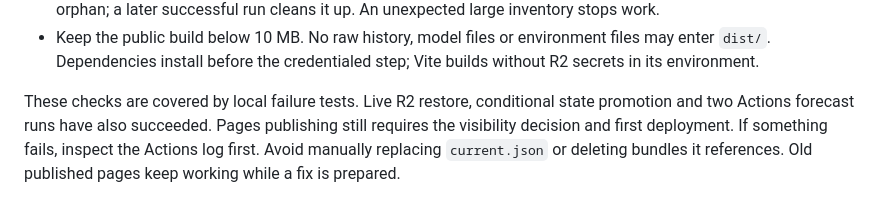
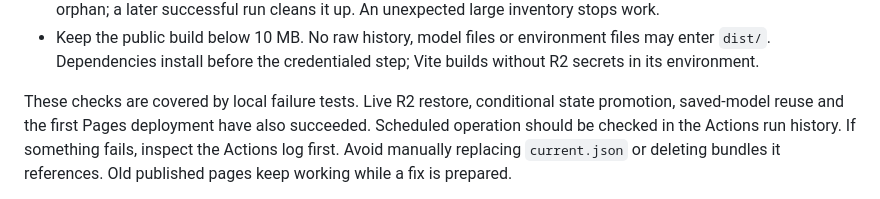
Before and after one commit to RobinL/agile-price-forecast, a Markdown page: CLOUD_SETUP.md, the part around one of its changes. Drawn GitHub-style.

```diff
--- a/CLOUD_SETUP.md
+++ b/CLOUD_SETUP.md
@@ -200,8 +237,8 @@ original issue time and stale warning.
   Vite builds without R2 secrets in its environment.
 
 These checks are covered by local failure tests. Live R2 restore, conditional
-state promotion and two Actions forecast runs have also succeeded. Pages
-publishing still requires the visibility decision and first deployment.
+state promotion, saved-model reuse and the first Pages deployment have also
+succeeded. Scheduled operation should be checked in the Actions run history.
 If something fails, inspect the Actions log first. Avoid manually replacing
 `current.json` or deleting bundles it references. Old published pages keep
 working while a fix is prepared.
```
Also changed, not shown: other parts of CLOUD_SETUP.md (+48 -11 lines), README.md (+3 -1 lines).
